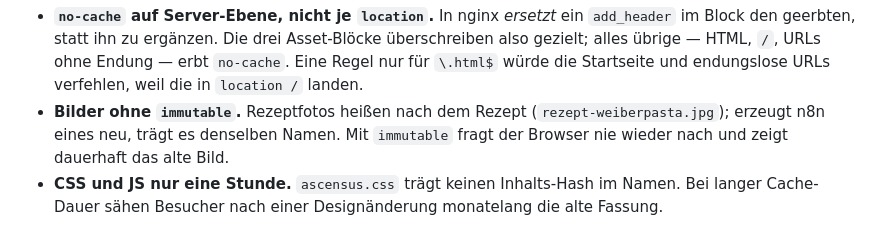
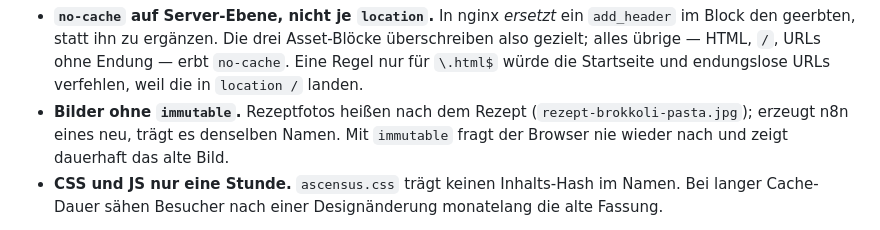
Before and after one commit to ViaAscensus/ascensus-homepage, a Markdown page: CLAUDE.md, the part around the change. GitHub-like rendering.

Commit message:
CLAUDE.md: Beispielbild in Cache-Begruendung aktualisieren
rezept-weiberpasta.jpg existiert nicht mehr (siehe PR #19).

Co-Authored-By: Claude Sonnet 5 <noreply@anthropic.com>
Claude-Session: https://claude.ai/code/session_01VxLK3MJRS3qNexPtijgbjS

```diff
--- a/CLAUDE.md
+++ b/CLAUDE.md
@@ -78,7 +78,7 @@ Drei Entscheidungen darin sind nicht beliebig:
   Endung — erbt `no-cache`. Eine Regel nur für `\.html$` würde die Startseite
   und endungslose URLs verfehlen, weil die in `location /` landen.
 - **Bilder ohne `immutable`.** Rezeptfotos heißen nach dem Rezept
-  (`rezept-weiberpasta.jpg`); erzeugt n8n eines neu, trägt es denselben Namen.
+  (`rezept-brokkoli-pasta.jpg`); erzeugt n8n eines neu, trägt es denselben Namen.
   Mit `immutable` fragt der Browser nie wieder nach und zeigt dauerhaft das
   alte Bild.
 - **CSS und JS nur eine Stunde.** `ascensus.css` trägt keinen Inhalts-Hash im
```
